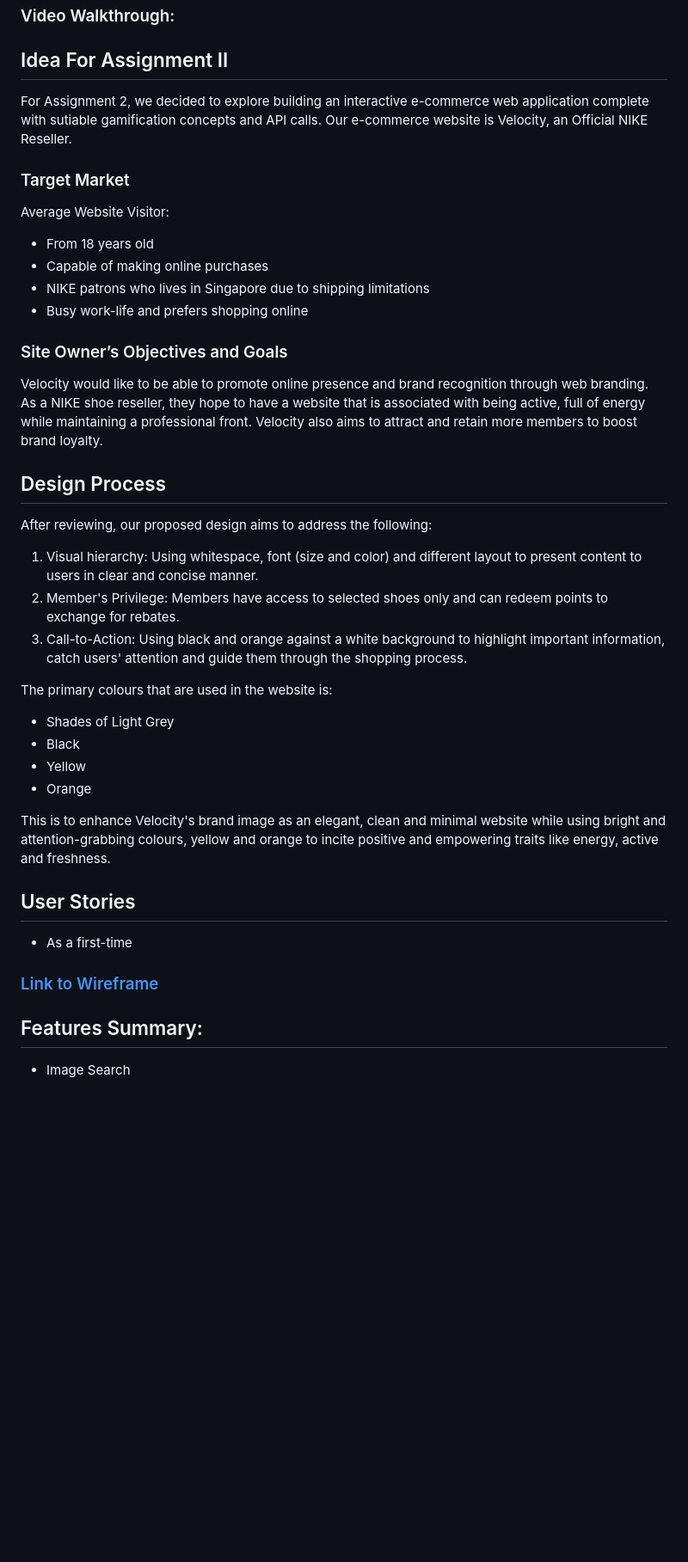
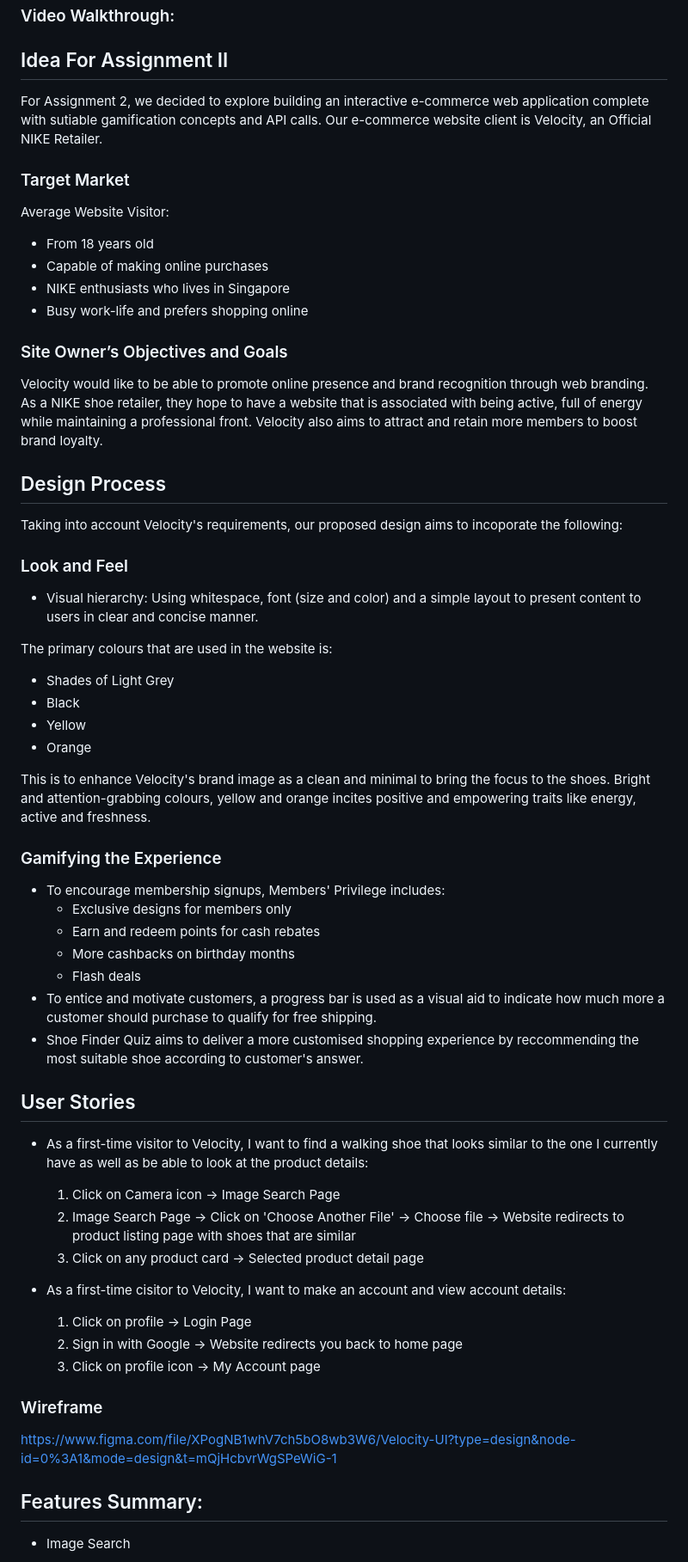
Before and after one commit to CheeGuang/Velocity, a Markdown page: README.md, the part around the change printed below. Shown: that part at 86% size. GitHub-like rendering; blank space fills up the shorter version.

Commit message:
Completed ReadMe for design part

```diff
--- a/README.md
+++ b/README.md
@@ -14,7 +14,7 @@ https://velocityfed.netlify.app/
 
 ## Idea For Assignment II
 
-For Assignment 2, we decided to explore building an interactive e-commerce web application complete with sutiable gamification concepts and API calls. Our e-commerce website is Velocity, an Official NIKE Reseller.
+For Assignment 2, we decided to explore building an interactive e-commerce web application complete with sutiable gamification concepts and API calls. Our e-commerce website client is Velocity, an Official NIKE Retailer.
 
 ### Target Market
 
@@ -22,20 +22,20 @@ Average Website Visitor:
 
 - From 18 years old
 - Capable of making online purchases
-- NIKE patrons who lives in Singapore due to shipping limitations
+- NIKE enthusiasts who lives in Singapore
 - Busy work-life and prefers shopping online
 
 ### Site Owner’s Objectives and Goals
 
-Velocity would like to be able to promote online presence and brand recognition through web branding. As a NIKE shoe reseller, they hope to have a website that is associated with being active, full of energy while maintaining a professional front. Velocity also aims to attract and retain more members to boost brand loyalty.
+Velocity would like to be able to promote online presence and brand recognition through web branding. As a NIKE shoe retailer, they hope to have a website that is associated with being active, full of energy while maintaining a professional front. Velocity also aims to attract and retain more members to boost brand loyalty.
 
 ## Design Process
 
-After reviewing, our proposed design aims to address the following:
+Taking into account Velocity's requirements, our proposed design aims to incoporate the following:
 
-1. Visual hierarchy: Using whitespace, font (size and color) and different layout to present content to users in clear and concise manner.
-2. Member's Privilege: Members have access to selected shoes only and can redeem points to exchange for rebates.
-3. Call-to-Action: Using black and orange against a white background to highlight important information, catch users' attention and guide them through the shopping process.
+### Look and Feel
+
+- Visual hierarchy: Using whitespace, font (size and color) and a simple layout to present content to users in clear and concise manner.
 
 The primary colours that are used in the website is:
 
@@ -44,19 +44,34 @@ The primary colours that are used in the website is:
 - Yellow
 - Orange
 
-This is to enhance Velocity's brand image as an elegant, clean and minimal website while using bright and attention-grabbing colours, yellow and orange to incite positive and empowering traits like energy, active and freshness.
+This is to enhance Velocity's brand image as a clean and minimal to bring the focus to the shoes. Bright and attention-grabbing colours, yellow and orange incites positive and empowering traits like energy, active and freshness.
+
+### Gamifying the Experience
+
+- To encourage membership signups, Members' Privilege includes:
+  - Exclusive designs for members only
+  - Earn and redeem points for cash rebates
+  - More cashbacks on birthday months
+  - Flash deals
+- To entice and motivate customers, a progress bar is used as a visual aid to indicate how much more a customer should purchase to qualify for free shipping.
+- Shoe Finder Quiz aims to deliver a more customised shopping experience by reccommending the most suitable shoe according to customer's answer.
 
 ## User Stories
 
-- As a first-time
+- As a first-time visitor to Velocity, I want to find a walking shoe that looks similar to the one I currently have as well as be able to look at the product details:
 
-<!-- As a user, I would like to use the KFC website on split screen, however, certain pages in the official KFC website is not responsive and i struggle navigating the website (E.g. Home Page and Menu Page are Not responsive). Hence I decided to make my KFC website responsive
+  1. Click on Camera icon -> Image Search Page
+  2. Image Search Page -> Click on 'Choose Another File' -> Choose file -> Website redirects to product listing page with shoes that are similar
+  3. Click on any product card -> Selected product detail page
 
-As a user, I want the website to remember my cart even after I close my browser, so I decided to utilise local storage to store cart details.
+- As a first-time cisitor to Velocity, I want to make an account and view account details:
+  1. Click on profile -> Login Page
+  2. Sign in with Google -> Website redirects you back to home page
+  3. Click on profile icon -> My Account page
 
-As a user, I want to see a consistent use of color and design in the KFC Website. Thus, I decided to incorporate KFC's signature "Pigment Red" colour into every page. -->
+### Wireframe
 
-### [Link to Wireframe](https://www.figma.com/file/XPogNB1whV7ch5bO8wb3W6/Velocity-UI?type=design&node-id=0%3A1&mode=design&t=mQjHcbvrWgSPeWiG-1)
+https://www.figma.com/file/XPogNB1whV7ch5bO8wb3W6/Velocity-UI?type=design&node-id=0%3A1&mode=design&t=mQjHcbvrWgSPeWiG-1
 
 ## Features Summary:
 
```
Also changed, not shown: other parts of README.md (+8 -14 lines).
